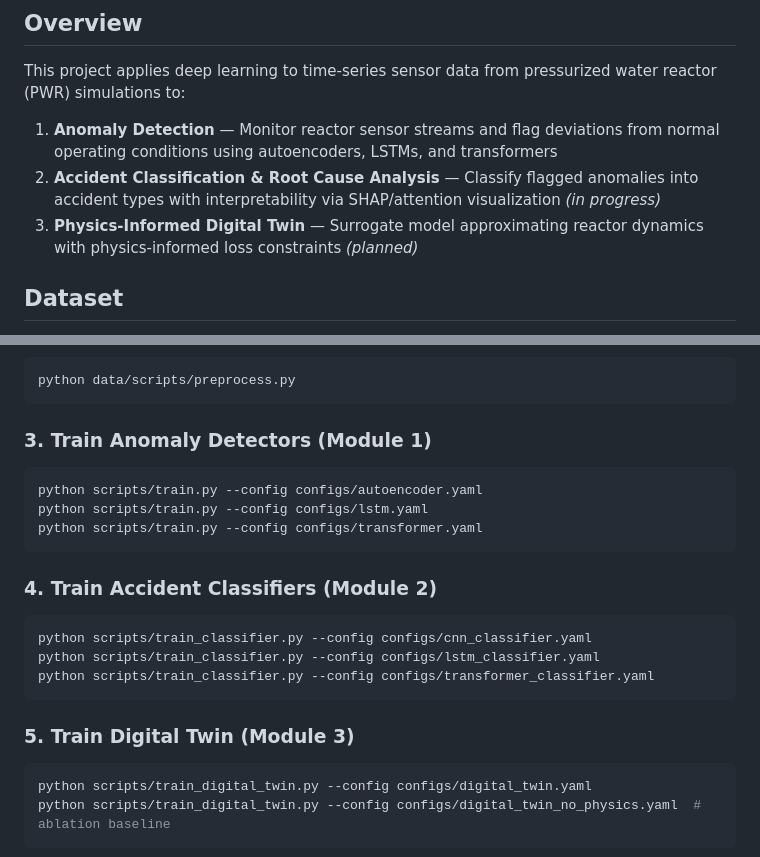
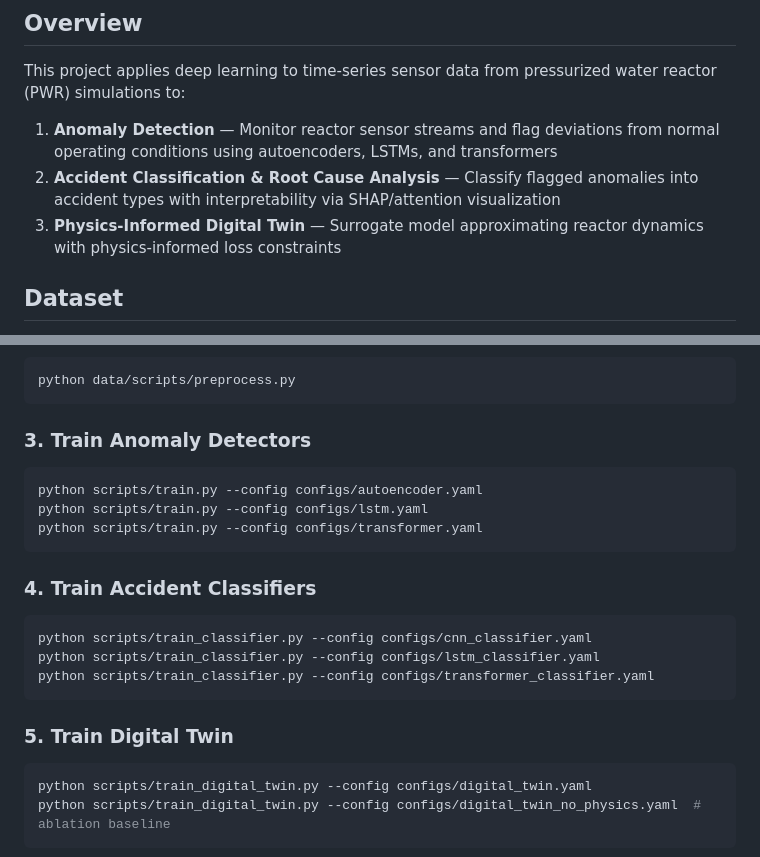
Before and after one commit to Romeo-5/Nuclear-Power-Plant-Accident-Diagnosis-and-Root-Cause-Analysis, a Markdown page: README.md, 2 parts joined by grey strips. GitHub-like rendering.

Commit message:
Revise README

````diff
--- a/README.md
+++ b/README.md
@@ -7,8 +7,8 @@ Exploring ML methods for nuclear power plant fault diagnosis and root cause anal
 This project applies deep learning to time-series sensor data from pressurized water reactor (PWR) simulations to:
 
 1. **Anomaly Detection** — Monitor reactor sensor streams and flag deviations from normal operating conditions using autoencoders, LSTMs, and transformers
-2. **Accident Classification & Root Cause Analysis** — Classify flagged anomalies into accident types with interpretability via SHAP/attention visualization *(in progress)*
-3. **Physics-Informed Digital Twin** — Surrogate model approximating reactor dynamics with physics-informed loss constraints *(planned)*
+2. **Accident Classification & Root Cause Analysis** — Classify flagged anomalies into accident types with interpretability via SHAP/attention visualization
+3. **Physics-Informed Digital Twin** — Surrogate model approximating reactor dynamics with physics-informed loss constraints
 
 ## Dataset
 
@@ -61,21 +61,21 @@ python data/scripts/download.py
 python data/scripts/preprocess.py
 ```
 
-### 3. Train Anomaly Detectors (Module 1)
+### 3. Train Anomaly Detectors
 ```bash
 python scripts/train.py --config configs/autoencoder.yaml
 python scripts/train.py --config configs/lstm.yaml
 python scripts/train.py --config configs/transformer.yaml
 ```
 
-### 4. Train Accident Classifiers (Module 2)
+### 4. Train Accident Classifiers
 ```bash
 python scripts/train_classifier.py --config configs/cnn_classifier.yaml
 python scripts/train_classifier.py --config configs/lstm_classifier.yaml
 python scripts/train_classifier.py --config configs/transformer_classifier.yaml
 ```
 
-### 5. Train Digital Twin (Module 3)
+### 5. Train Digital Twin
 ```bash
 python scripts/train_digital_twin.py --config configs/digital_twin.yaml
 python scripts/train_digital_twin.py --config configs/digital_twin_no_physics.yaml  # ablation baseline
````
